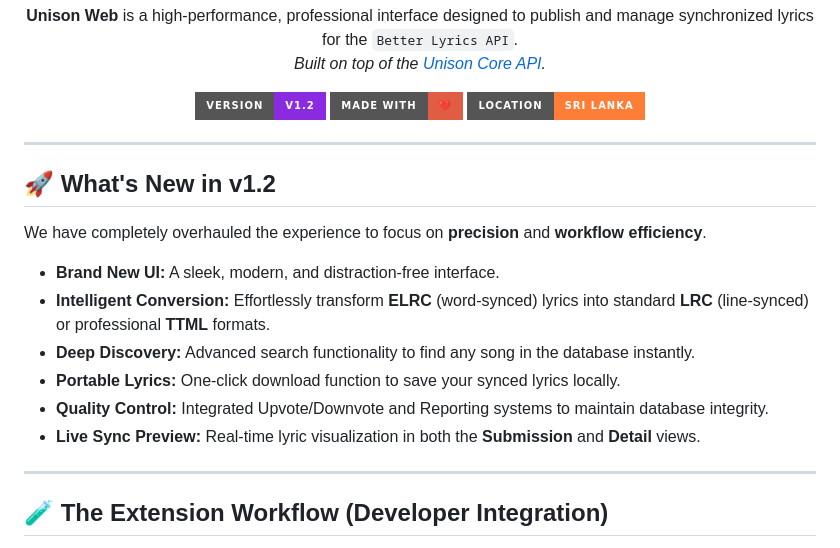
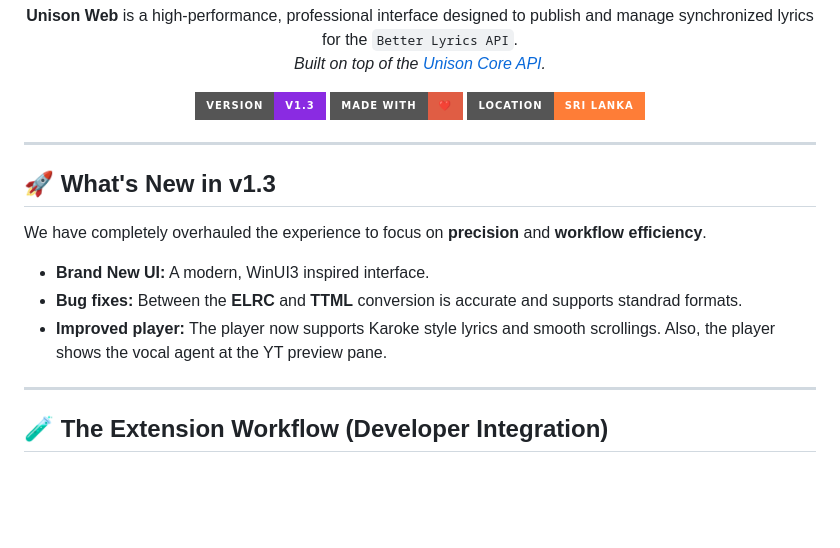
Before and after one commit to DarkForceFREEFIRE/unison-web, a Markdown page: README.md, the part around one of its changes. GitHub-like rendering; badges without logos; blank space fills up the shorter version.

```diff
--- a/README.md
+++ b/README.md
@@ -15,23 +16,20 @@
 </p>
 
 <p align="center">
-  <img src="https://img.shields.io/badge/version-v1.2-blueviolet?style=for-the-badge" alt="Version" />
+  <img src="https://img.shields.io/badge/version-v1.3-blueviolet?style=for-the-badge" alt="Version" />
   <img src="https://img.shields.io/badge/Made%20with-❤️-red?style=for-the-badge" alt="Made with Heart" />
   <img src="https://img.shields.io/badge/Location-Sri%20Lanka-orange?style=for-the-badge" alt="Location" />
 </p>
 
 ---
 
-## 🚀 What's New in v1.2
+## 🚀 What's New in v1.3
 
 We have completely overhauled the experience to focus on **precision** and **workflow efficiency**.
 
-- **Brand New UI:** A sleek, modern, and distraction-free interface.
-- **Intelligent Conversion:** Effortlessly transform **ELRC** (word-synced) lyrics into standard **LRC** (line-synced) or professional **TTML** formats.
-- **Deep Discovery:** Advanced search functionality to find any song in the database instantly.
-- **Portable Lyrics:** One-click download function to save your synced lyrics locally.
-- **Quality Control:** Integrated Upvote/Downvote and Reporting systems to maintain database integrity.
-- **Live Sync Preview:** Real-time lyric visualization in both the **Submission** and **Detail** views.
+- **Brand New UI:** A modern, WinUI3 inspired interface.
+- **Bug fixes:** Between the **ELRC** and **TTML** conversion is accurate and supports standrad formats.
+- **Improved player:** The player now supports Karoke style lyrics and smooth scrollings. Also, the player shows the vocal agent at the YT preview pane.
 
 ---
 
```
Also changed, not shown: other parts of README.md (+2 -1 lines).
